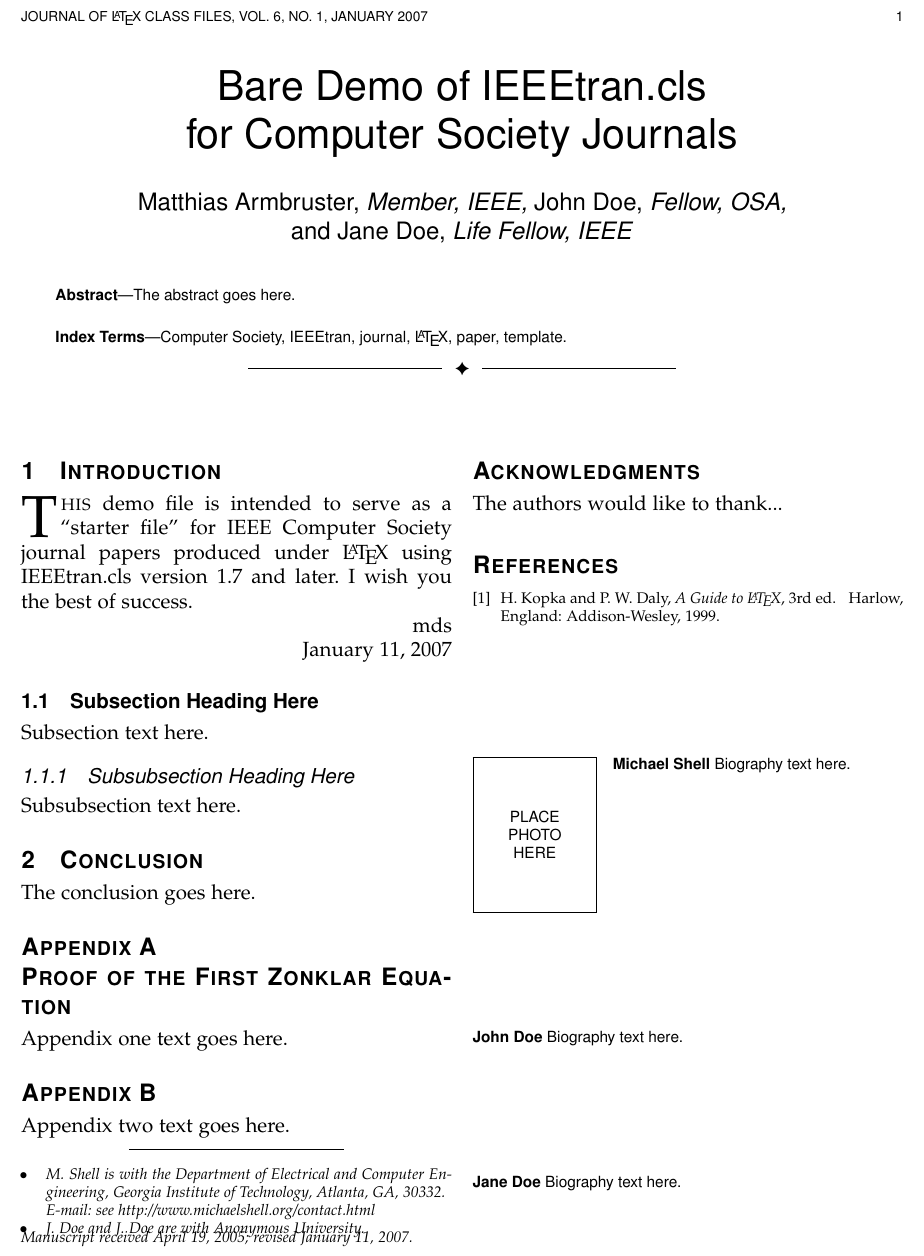
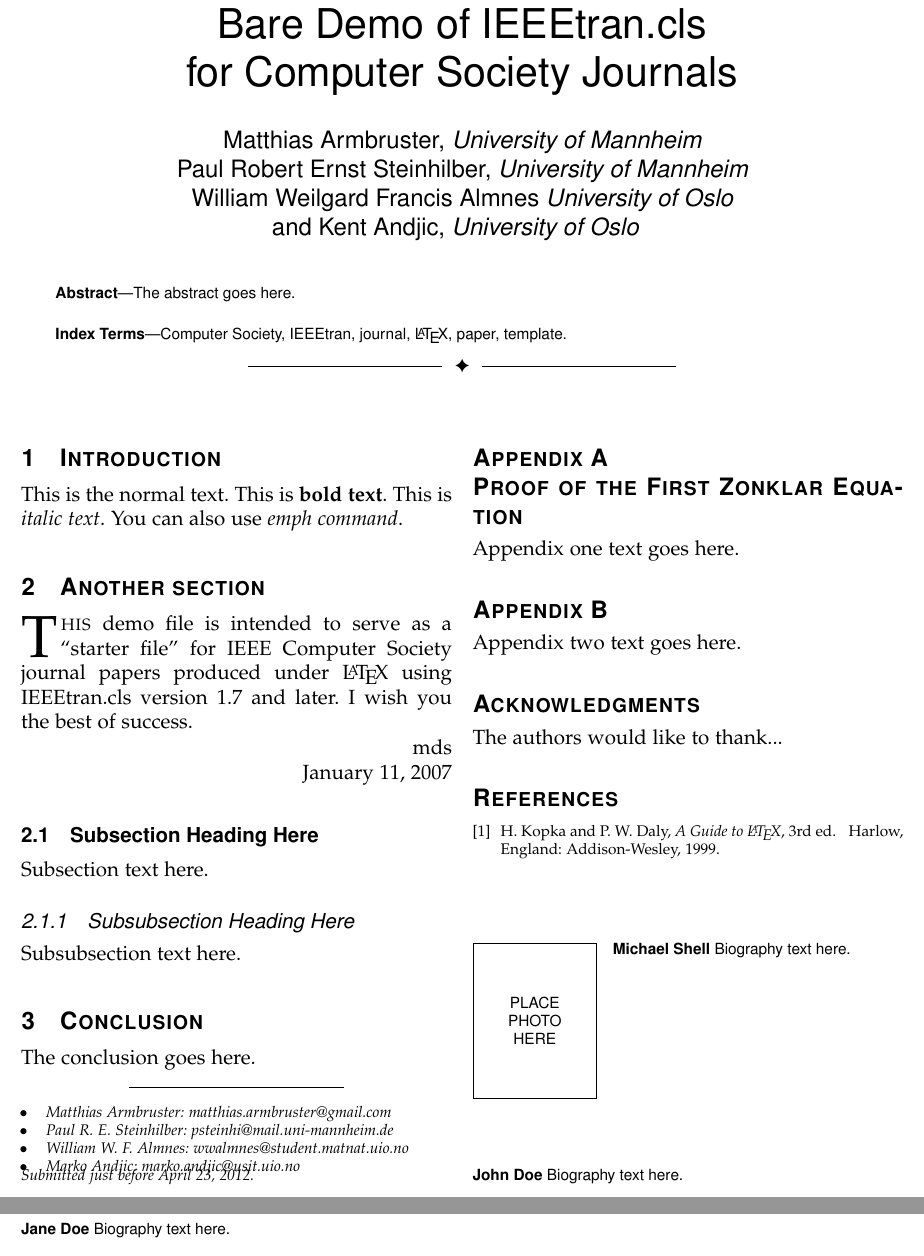
Before and after one commit to armbruster/teleseminar, a LaTeX paper (latex/latex.tex): part of the page before the commit and two parts of pages 1 and 2 of 2 after it, the two joined at a grey line, cut at the place of the change. Compiled offline with pdfLaTeX.

Commit message:
Added author's email addresses to latex file

```diff
--- a/latex/latex.tex
+++ b/latex/latex.tex
@@ -451,17 +451,18 @@
 % journal papers have the author affiliations above the "Manuscript
 % received ..."  text while in non-compsoc journals this is reversed. Sigh.
 
-\author{Matthias~Armbruster,~\IEEEmembership{Member,~IEEE,}
-        John~Doe,~\IEEEmembership{Fellow,~OSA,}
-        and~Jane~Doe,~\IEEEmembership{Life~Fellow,~IEEE}% <-this % stops a space
-\IEEEcompsocitemizethanks{\IEEEcompsocthanksitem M. Shell is with the Department
-of Electrical and Computer Engineering, Georgia Institute of Technology, Atlanta,
-GA, 30332.\protect\\
+\author{Matthias~Armbruster,~\IEEEmembership{University~of~Mannheim}
+        Paul~Robert~Ernst~Steinhilber,~\IEEEmembership{University~of~Mannheim}
+        William~Weilgard~Francis~Almnes~\IEEEmembership{University~of~Oslo}
+        and~Kent~Andjic,~\IEEEmembership{University~of~Oslo}% <-this % stops a space
+\IEEEcompsocitemizethanks{\IEEEcompsocthanksitem Matthias Armbruster: matthias.armbruster@gmail.com
 % note need leading \protect in front of \\ to get a newline within \thanks as
 % \\ is fragile and will error, could use \hfil\break instead.
-E-mail: see http://www.michaelshell.org/contact.html
-\IEEEcompsocthanksitem J. Doe and J. Doe are with Anonymous University.}% <-this % stops a space
-\thanks{Manuscript received April 19, 2005; revised January 11, 2007.}}
+}% <-this % stops a space
+\IEEEcompsocitemizethanks{\IEEEcompsocthanksitem Paul R. E. Steinhilber: psteinhi@mail.uni-mannheim.de}
+\IEEEcompsocitemizethanks{\IEEEcompsocthanksitem William W. F. Almnes: wwalmnes@student.matnat.uio.no}
+\IEEEcompsocitemizethanks{\IEEEcompsocthanksitem Marko Andjic: marko.andjic@usit.uio.no}
+\thanks{Submitted just before April 23, 2012.}}
 
 % note the % following the last \IEEEmembership and also \thanks -
 % these prevent an unwanted space from occurring between the last author name
@@ -568,6 +569,9 @@ Computer Society, IEEEtran, journal, \LaTeX, paper, template.
 
 
 \section{Introduction}
+This is the normal text. This is \textbf{bold text}. This is \textit{italic text}. You can also use \emph{emph command}.
+
+\section{Another section}
 % Computer Society journal papers do something a tad strange with the very
 % first section heading (almost always called "Introduction"). They place it
 % ABOVE the main text! IEEEtran.cls currently does not do this for you.
```
Also changed, not shown: latex/latex.pdf, 2 other files.
